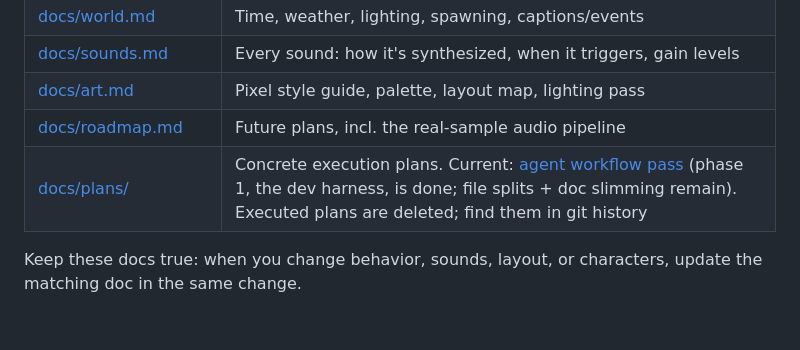
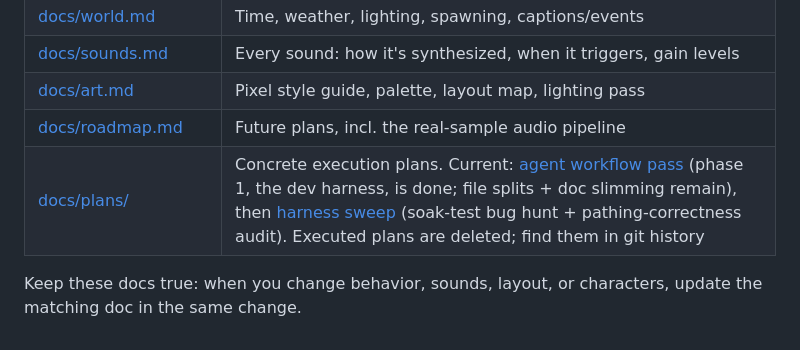
Before and after one commit to KasperKrog92/cafe-hygge, a Markdown page: AGENTS.md, the part around the change. GitHub-like rendering.

```diff
--- a/AGENTS.md
+++ b/AGENTS.md
@@ -115,7 +115,7 @@ Full detail: [docs/architecture.md](docs/architecture.md).
 | [docs/sounds.md](docs/sounds.md) | Every sound: how it's synthesized, when it triggers, gain levels |
 | [docs/art.md](docs/art.md) | Pixel style guide, palette, layout map, lighting pass |
 | [docs/roadmap.md](docs/roadmap.md) | Future plans, incl. the real-sample audio pipeline |
-| [docs/plans/](docs/plans/) | Concrete execution plans. Current: [agent workflow pass](docs/plans/agent-workflow-pass.md) (phase 1, the dev harness, is done; file splits + doc slimming remain). Executed plans are deleted; find them in git history |
+| [docs/plans/](docs/plans/) | Concrete execution plans. Current: [agent workflow pass](docs/plans/agent-workflow-pass.md) (phase 1, the dev harness, is done; file splits + doc slimming remain), then [harness sweep](docs/plans/harness-sweep.md) (soak-test bug hunt + pathing-correctness audit). Executed plans are deleted; find them in git history |
 
 Keep these docs true: when you change behavior, sounds, layout, or characters,
 update the matching doc in the same change.
```
Also changed, not shown: docs/plans/harness-sweep.md (added, +61 -0 lines), docs/roadmap.md (+3 -1 lines).
